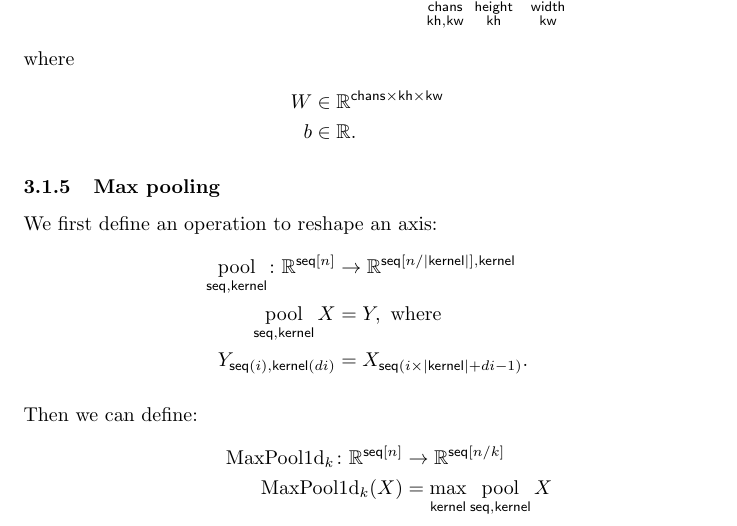
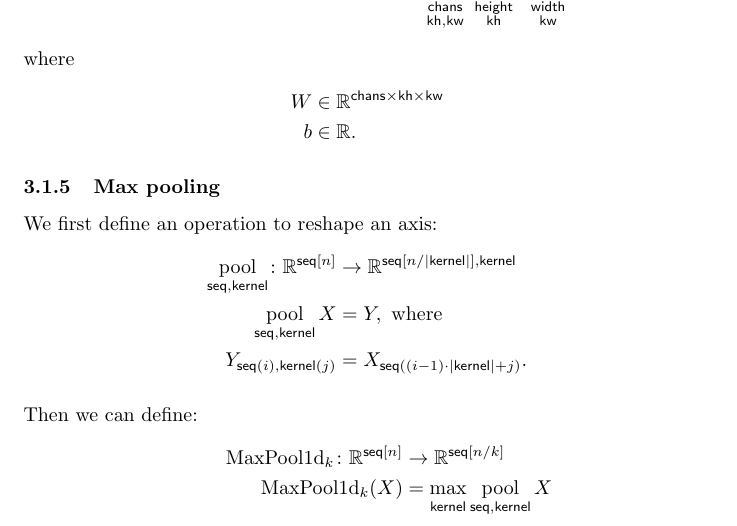
Before and after one commit to namedtensor/notation, a LaTeX paper (main.tex): part of page 8 of 24, cut so that both start at the same text. Compiled offline with pdfLaTeX.

Commit message:
correct error in pool definition

```diff
--- a/main.tex
+++ b/main.tex
@@ -324,7 +324,7 @@ We first define an operation to reshape an axis:
 \begin{align*}
   \nfun{\seq,\kernel}{pool} \colon \reals^{\seq[n]} &\rightarrow \reals^{\seq[n/|\kernel|],\kernel} \\
   \nfun{\seq,\kernel}{pool} X &= Y,\ \text{where} \\
-  Y_{\seq(i), \kernel(di)} &= X_{\seq(i \times |\kernel| + di - 1)}.
+  Y_{\seq(i), \kernel(j)} &= X_{\seq((i-1) \cdot |\kernel| + j)}.
 \end{align*}
 
 Then we can define:
```
Also changed, not shown: main.pdf.
